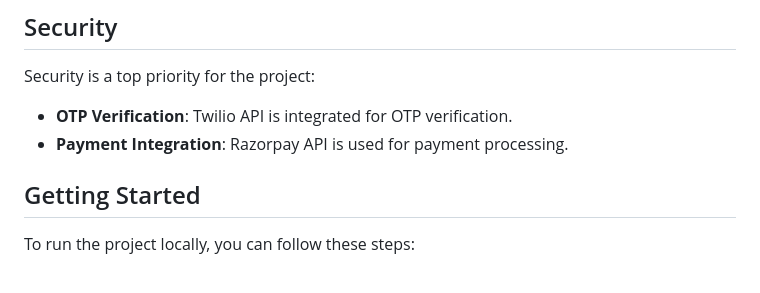
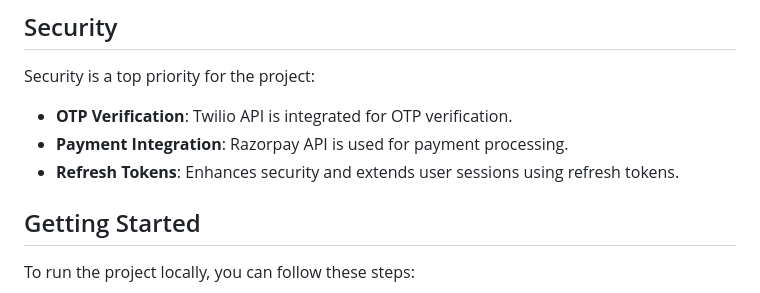
Before and after one commit to ARunni/WatchHive_E-COMMERCE_GO-GIN-FRAMEWORK_CLEAN_ARCH_REST-API, a Markdown page: README.md, the part around the change. Rendered like a GitHub page.

```diff
--- a/README.md
+++ b/README.md
@@ -25,6 +25,7 @@ Security is a top priority for the project:
 
 - **OTP Verification**: Twilio API is integrated for OTP verification.
 - **Payment Integration**: Razorpay API is used for payment processing.
+- **Refresh Tokens**: Enhances security and extends user sessions using refresh tokens.
 
 ## Getting Started
 
```
